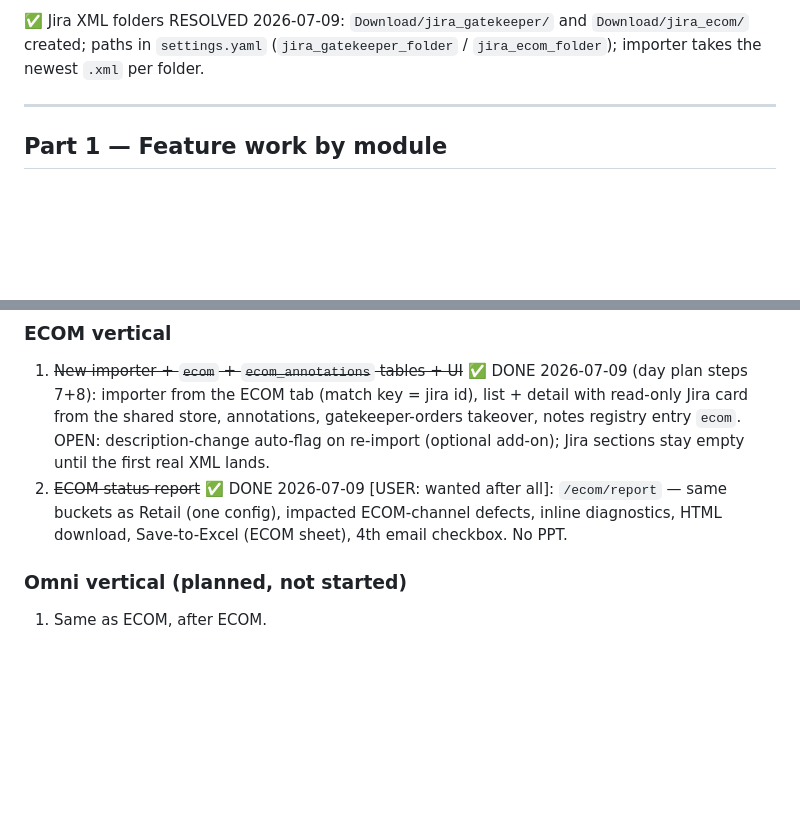
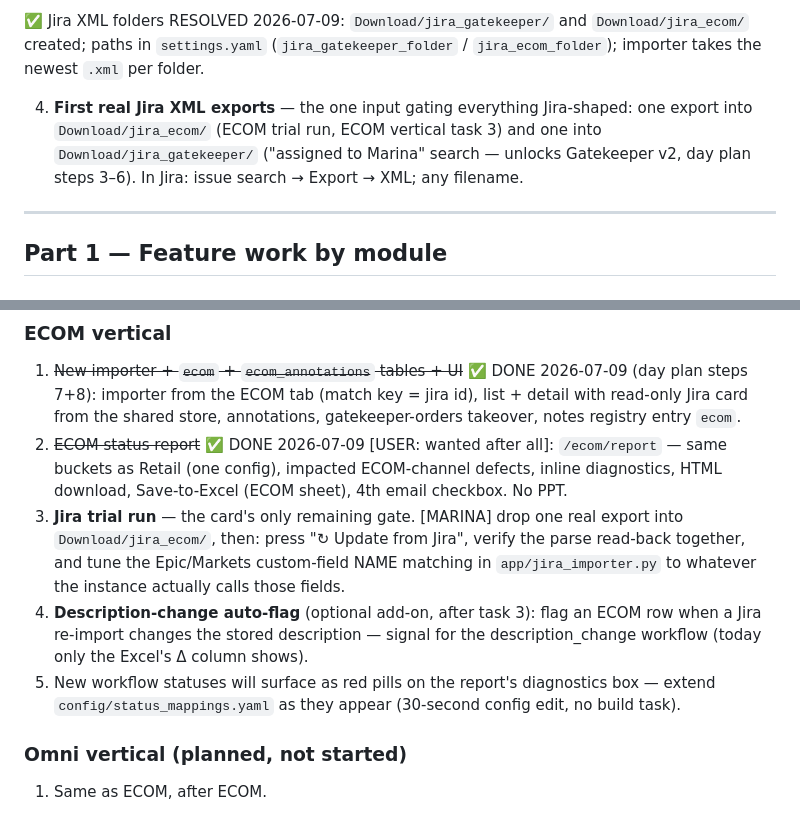
Before and after one commit to maruelha/chaosco, a Markdown page: docs/build_plan.md, 2 parts joined by grey strips. GitHub-like rendering; blank space fills up the shorter version.

Commit message:
Build plans: pending Jira tasks written out explicitly
- build_plan.md: ECOM vertical tasks 3-5 (trial run + field-name tuning,
  description-change auto-flag, status-config upkeep); waiting-on-Marina
  item 4 = the two real XML exports (how-to included).
- Day plan step 2: ordered remaining-Jira-tasks list (exports -> trial ->
  auto-flag -> Gatekeeper v2 steps 3-6).

Co-Authored-By: Claude Fable 5 <noreply@anthropic.com>
Claude-Session: https://claude.ai/code/session_01UWXJ4GFuv6cXdBwFfQ2UKv

```diff
--- a/docs/build_plan.md
+++ b/docs/build_plan.md
@@ -30,6 +30,12 @@ Last updated: 2026-07-05
 `Download/jira_ecom/` created; paths in `settings.yaml`
 (`jira_gatekeeper_folder` / `jira_ecom_folder`); importer takes the newest
 `.xml` per folder.
+
+4. **First real Jira XML exports** — the one input gating everything
+   Jira-shaped: one export into `Download/jira_ecom/` (ECOM trial run,
+   ECOM vertical task 3) and one into `Download/jira_gatekeeper/`
+   ("assigned to Marina" search — unlocks Gatekeeper v2, day plan steps
+   3–6). In Jira: issue search → Export → XML; any filename.
 
 ---
 
@@ -101,12 +107,22 @@ Last updated: 2026-07-05
    2026-07-09 (day plan steps 7+8): importer from the ECOM tab (match key =
    jira id), list + detail with read-only Jira card from the shared store,
    annotations, gatekeeper-orders takeover, notes registry entry `ecom`.
-   OPEN: description-change auto-flag on re-import (optional add-on);
-   Jira sections stay empty until the first real XML lands.
 2. ~~ECOM status report~~ ✅ DONE 2026-07-09 [USER: wanted after all]:
    `/ecom/report` — same buckets as Retail (one config), impacted
    ECOM-channel defects, inline diagnostics, HTML download, Save-to-Excel
    (ECOM sheet), 4th email checkbox. No PPT.
+3. **Jira trial run** — the card's only remaining gate. [MARINA] drop one
+   real export into `Download/jira_ecom/`, then: press "↻ Update from
+   Jira", verify the parse read-back together, and tune the Epic/Markets
+   custom-field NAME matching in `app/jira_importer.py` to whatever the
+   instance actually calls those fields.
+4. **Description-change auto-flag** (optional add-on, after task 3): flag
+   an ECOM row when a Jira re-import changes the stored description —
+   signal for the description_change workflow (today only the Excel's Δ
+   column shows).
+5. New workflow statuses will surface as red pills on the report's
+   diagnostics box — extend `config/status_mappings.yaml` as they appear
+   (30-second config edit, no build task).
 
 ### Omni vertical (planned, not started)
 
```
Also changed, not shown: docs/build_plan_2026-07-05.md (+11 -2 lines).
